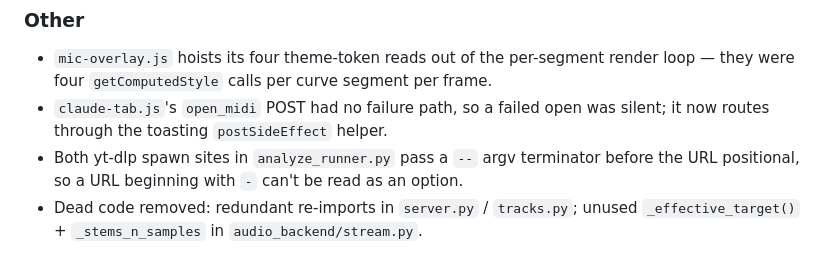
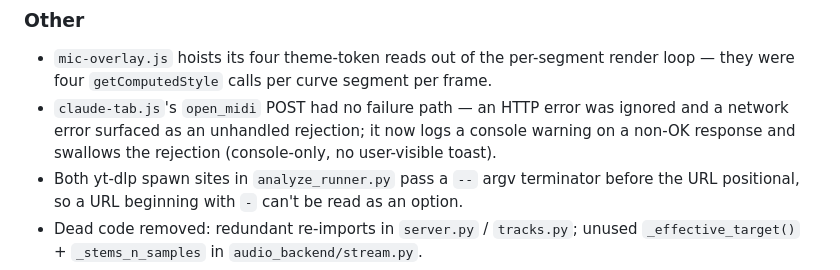
Before and after one commit to RaduPrusan/MusIQ-Lab, a Markdown page: webui/CHANGELOG.md, the part around the change. Rendered like a GitHub page.

Commit message:
docs(webui): correct CHANGELOG open_midi note — inline console guard, not postSideEffect
The 2026-07-12 entry claimed the open_midi failure path routes through the
toasting postSideEffect helper; the actual fix guards inline (console.warn on
non-OK, swallowed rejection) and is not user-visible. Caught by the
verify-docs-coherence-0716 adversarial round.

Co-Authored-By: Claude Fable 5 <noreply@anthropic.com>

```diff
--- a/webui/CHANGELOG.md
+++ b/webui/CHANGELOG.md
@@ -39,8 +39,10 @@ the boundary; `formatPitchClass` (no octave) was never affected.
 
 - `mic-overlay.js` hoists its four theme-token reads out of the per-segment render
   loop — they were four `getComputedStyle` calls per curve segment per frame.
-- `claude-tab.js`'s `open_midi` POST had no failure path, so a failed open was
-  silent; it now routes through the toasting `postSideEffect` helper.
+- `claude-tab.js`'s `open_midi` POST had no failure path — an HTTP error was
+  ignored and a network error surfaced as an unhandled rejection; it now logs a
+  console warning on a non-OK response and swallows the rejection (console-only,
+  no user-visible toast).
 - Both yt-dlp spawn sites in `analyze_runner.py` pass a `--` argv terminator before
   the URL positional, so a URL beginning with `-` can't be read as an option.
 - Dead code removed: redundant re-imports in `server.py` / `tracks.py`; unused
```
